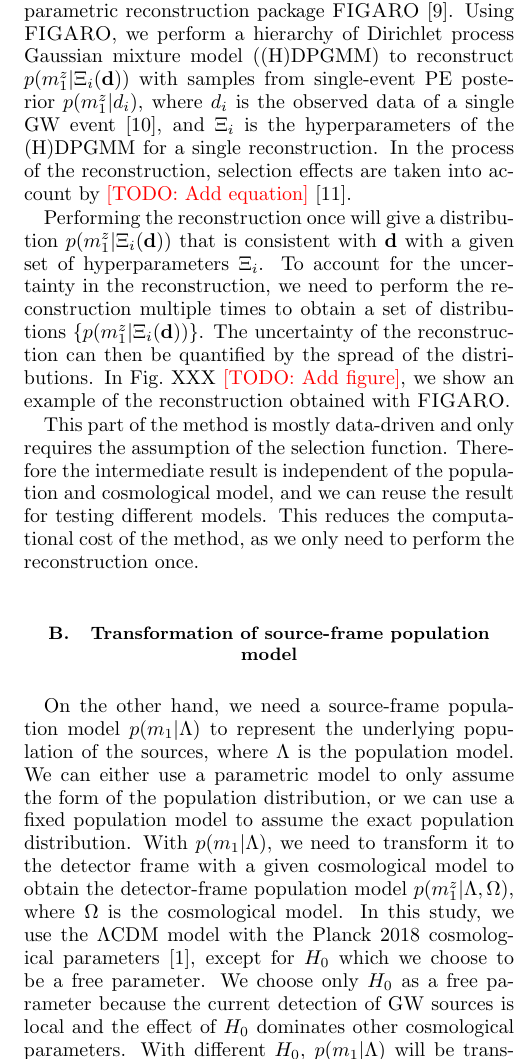
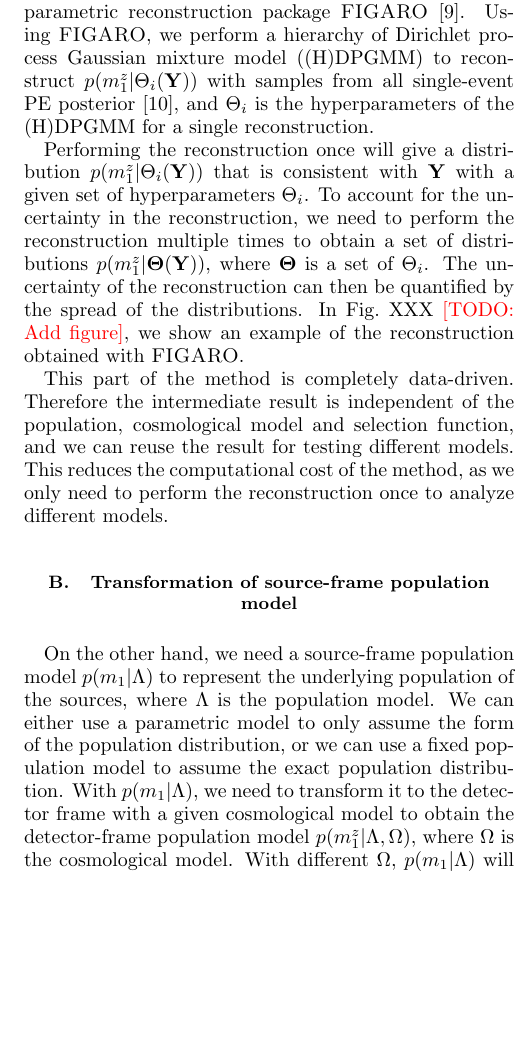
Before and after one commit to thomasckng/det-frame-cosmo-with-FIGARO, a LaTeX paper (src/tex/ms.tex): part of one column of page 2 of 3, cut so that both start at the same text, the shorter picture padded with empty space. Compiled offline with pdfLaTeX; a LaTeX package or settings file that is missing is left out.

Commit message:
[showyourwork] overleaf sync

```diff
--- a/src/tex/ms.tex
+++ b/src/tex/ms.tex
@@ -99,16 +98,15 @@ From the posterior samples obtained from the \ac{PE} of each \ac{GW} event, we r
 
 To perform the reconstruction, we use a non-parametric reconstruction package \textsc{FIGARO} \citep{Rinaldi:2022kyg}.
-Using \textsc{FIGARO}, we perform a \ac{(H)DPGMM} to reconstruct $p(m^z_1|\Xi_i(\mathbf{d}))$ with samples from single-event \ac{PE} posterior $p(m^z_1|d_i)$, where $d_i$ is the observed data of a single \ac{GW} event \citep{Rinaldi:2021bhm}, and $\Xi_i$ is the hyperparameters of the \ac{(H)DPGMM} for a single reconstruction.
-In the process of the reconstruction, selection effects are taken into account by \todo{Add equation} \citep{Mandel:2018mve}.
+Using \textsc{FIGARO}, we perform a \ac{(H)DPGMM} to reconstruct $p(m^z_1|\Theta_i(\mathbf{Y}))$ with samples from all single-event \ac{PE} posterior \citep{Rinaldi:2021bhm}, and $\Theta_i$ is the hyperparameters of the \ac{(H)DPGMM} for a single reconstruction.
 
-Performing the reconstruction once will give a distribution $p(m^z_1|\Xi_i(\mathbf{d}))$ that is consistent with $\mathbf{d}$ with a given set of hyperparameters $\Xi_i$.
-To account for the uncertainty in the reconstruction, we need to perform the reconstruction multiple times to obtain a set of distributions $\{p(m^z_1|\Xi_i(\mathbf{d}))\}$.
+Performing the reconstruction once will give a distribution $p(m^z_1|\Theta_i(\mathbf{Y}))$ that is consistent with $\mathbf{Y}$ with a given set of hyperparameters $\Theta_i$.
+To account for the uncertainty in the reconstruction, we need to perform the reconstruction multiple times to obtain a set of distributions $p(m^z_1|\mathbf{\Theta}(\mathbf{Y}))$, where $\mathbf{\Theta}$ is a set of $\Theta_i$.
 The uncertainty of the reconstruction can then be quantified by the spread of the distributions.
 In Fig.~XXX \todo{Add figure}, we show an example of the reconstruction obtained with \textsc{FIGARO}.
 
-This part of the method is mostly data-driven and only requires the assumption of the selection function.
-Therefore the intermediate result is independent of the population and cosmological model, and we can reuse the result for testing different models.
-This reduces the computational cost of the method, as we only need to perform the reconstruction once.
+This part of the method is completely data-driven.
+Therefore the intermediate result is independent of the population, cosmological model and selection function, and we can reuse the result for testing different models.
+This reduces the computational cost of the method, as we only need to perform the reconstruction once to analyze different models.
 
 \subsection{Transformation of source-frame population model}
 \label{sec:transformation}
@@ -116,7 +114,4 @@ This reduces the computational cost of the method, as we only need to perform th
 On the other hand, we need a source-frame population model $p(m_1|\Lambda)$ to represent the underlying population of the sources, where $\Lambda$ is the population model.
 We can either use a parametric model to only assume the form of the population distribution, or we can use a fixed population model to assume the exact population distribution.
 With $p(m_1|\Lambda)$, we need to transform it to the detector frame with a given cosmological model to obtain the detector-frame population model $p(m^z_1|\Lambda, \Omega)$, where $\Omega$ is the cosmological model.
-In this study, we use the $\Lambda$CDM model with the Planck 2018 cosmological parameters \citep{Planck:2018vyg}, except for $H_0$ which we choose to be a free parameter.
-We choose only $H_0$ as a free parameter because the current detection of \ac{GW} sources is local and the effect of $H_0$ dominates other cosmological parameters.
-With different $H_0$, $p(m_1|\Lambda)$ will be transformed differently, and the resulting $p(m^z_1|\Lambda, H_0)$ will be different.
-By considering a continuous set of $H_{0,j}$ and hyperparameters $\lambda_j$ of the population model, we can obtain a set of $p(m^z_1|\Lambda(\lambda_j), H_{0,j})$, which is a set of continuous detector-frame intrinsic population models for each combination of $H_{0,j}$ and $\Lambda(\lambda_j)$.\footnote{In practice, we use a discrete set of $H_{0,j}$ and $\Lambda(\lambda_j)$ with a small step size to approximate the continuous set.}
+With different $\Omega$, $p(m_1|\Lambda)$ will be transformed differently, and the resulting $p(m^z_1|\Lambda, \Omega)$ will be different.
@@ -127,8 +125,8 @@ Opposite to the first part of the method, this part includes the assumptions abo
 \subsection{Parameter estimation}
 \label{sec:pe}
 
-With $\{p(m^z_1|\Xi_i(\mathbf{d}))\}$ and $\{p(m^z_1|\Lambda_j, H_{0,j})\}$ obtained from Sec.~\ref{sec:reconstruction} and Sec.~\ref{sec:transformation} respectively, we can perform the \ac{PE} to infer the free parameters in the parametric models assumed in Sec.~\ref{sec:transformation}.
-The \ac{PE} is performed by comparing $\{p(m^z_1|\Xi_i(\mathbf{d}))\}$ with $\{p(m^z_1|\Lambda_j, H_{0,j})\}$.
+With $p(m^z_1|\mathbf{\Theta}(\mathbf{Y}))$ and $p(m^z_1|\mathbf{\Lambda}, \mathbf{\Omega})$ obtained from Sec.~\ref{sec:reconstruction} and Sec.~\ref{sec:transformation} respectively, we can perform the \ac{PE} to infer the free parameters in the parametric models assumed in Sec.~\ref{sec:transformation}.
+The \ac{PE} is performed by comparing $p(m^z_1|\Theta_i(\mathbf{Y}))$ with $p(m^z_1|\Lambda_j, \Omega_j)$.
 To compare the two populations, we use the Jensen–Shannon distance $d_{JS}$ as the distance measure.
 $d_{JS}$ is calculated as
 \begin{equation}
@@ -137,8 +135,8 @@ $d_{JS}$ is calculated as
 where $p$ and $q$ are the two distributions to be compared, $m = (p + q) / 2$, and $D_{KL}$ is the Kullback–Leibler divergence.
 $d_{JS}$ is a symmetric and smoothed version of $D_{KL}$, and it is bounded between 0 and 1.
 
-For each reconstructed distribution $p(m^z_1|\Xi_i(\mathbf{d}))$, we find the best-fit $\Lambda_j$ and $H_{0,j}$ by minimizing $d_{JS}$.
-This procedure gives us a set of best-fit $H_{0,i}$ and $\Lambda_i$ for each $\Xi_i$.
+For each reconstructed distribution $p(m^z_1|\Theta_i(\mathbf{Y}))$, we find the best-fit $\Lambda_j$ and $\Omega_j$ by minimizing $d_{JS}$.
+This procedure gives us a set of best-fit $\Lambda_i$ and $\Omega_j$ for each $\Theta_i$.
 Note that the resulting distribution of the best-fit parameters is not a posterior distribution in the Bayesian sense, as we do not consider the likelihood of the observed data given the population model.
 Instead, it is a distribution of the best-fit parameters that are consistent with the observed data, distributed according to the uncertainty in the reconstruction of the population.
 That is, the uncertainty in the comparison of the two populations is not considered in the resulting distribution.
```
Also changed, not shown: src/tex/ms.tex (22 more changed lines).
